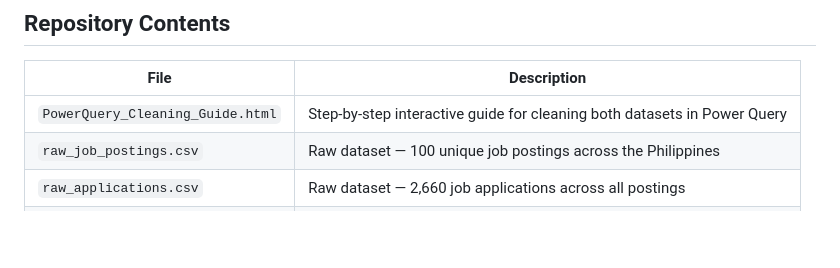
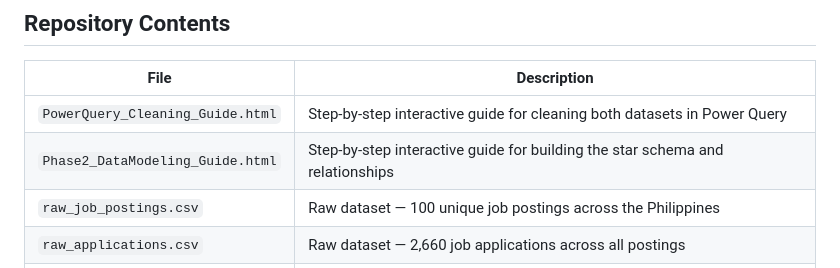
Before and after one commit to beenibeeni/ph-job-market-analytics, a Markdown page: README.md, the part around the change. GitHub-like rendering; blank space fills up the shorter version.

```diff
--- a/README.md
+++ b/README.md
@@ -10,6 +10,7 @@ A data analytics portfolio project exploring the Philippine data and analytics j
 | File | Description |
 |---|---|
 | `PowerQuery_Cleaning_Guide.html` | Step-by-step interactive guide for cleaning both datasets in Power Query |
+| `Phase2_DataModeling_Guide.html` | Step-by-step interactive guide for building the star schema and relationships |
 | `raw_job_postings.csv` | Raw dataset — 100 unique job postings across the Philippines |
 | `raw_applications.csv` | Raw dataset — 2,660 job applications across all postings |
 | `DATA_DICTIONARY.md` | Column definitions and data notes for both datasets |
```
